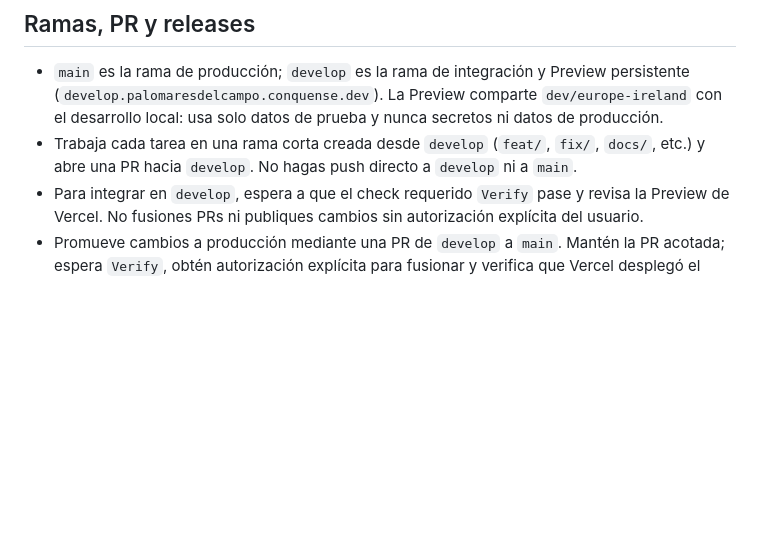
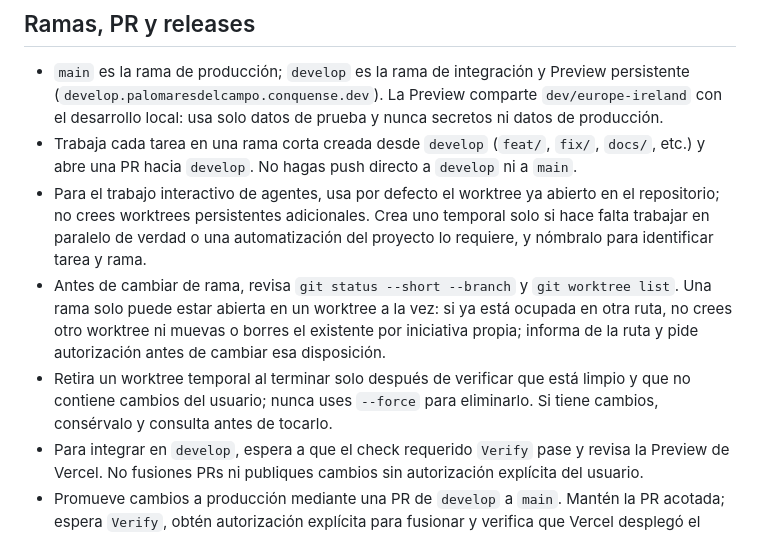
Before and after one commit to ralph1985/palomares-del-campo, a Markdown page: AGENTS.md, the part around the change. Drawn GitHub-style; blank space fills up the shorter version.

Commit message:
docs(agents): clarify worktree policy

```diff
--- a/AGENTS.md
+++ b/AGENTS.md
@@ -114,6 +114,9 @@ La estructura puede evolucionar; comprobar los archivos existentes antes de desc
 
 - `main` es la rama de producción; `develop` es la rama de integración y Preview persistente (`develop.palomaresdelcampo.conquense.dev`). La Preview comparte `dev/europe-ireland` con el desarrollo local: usa solo datos de prueba y nunca secretos ni datos de producción.
 - Trabaja cada tarea en una rama corta creada desde `develop` (`feat/`, `fix/`, `docs/`, etc.) y abre una PR hacia `develop`. No hagas push directo a `develop` ni a `main`.
+- Para el trabajo interactivo de agentes, usa por defecto el worktree ya abierto en el repositorio; no crees worktrees persistentes adicionales. Crea uno temporal solo si hace falta trabajar en paralelo de verdad o una automatización del proyecto lo requiere, y nómbralo para identificar tarea y rama.
+- Antes de cambiar de rama, revisa `git status --short --branch` y `git worktree list`. Una rama solo puede estar abierta en un worktree a la vez: si ya está ocupada en otra ruta, no crees otro worktree ni muevas o borres el existente por iniciativa propia; informa de la ruta y pide autorización antes de cambiar esa disposición.
+- Retira un worktree temporal al terminar solo después de verificar que está limpio y que no contiene cambios del usuario; nunca uses `--force` para eliminarlo. Si tiene cambios, consérvalo y consulta antes de tocarlo.
 - Para integrar en `develop`, espera a que el check requerido `Verify` pase y revisa la Preview de Vercel. No fusiones PRs ni publiques cambios sin autorización explícita del usuario.
 - Promueve cambios a producción mediante una PR de `develop` a `main`. Mantén la PR acotada; espera `Verify`, obtén autorización explícita para fusionar y verifica que Vercel desplegó el commit esperado en producción. Si hay un arreglo independiente en `main`, tráelo de vuelta a `develop` mediante PR.
 - Actualiza `CHANGELOG.md` en `Unreleased` con cambios relevantes para usuarios o para operar el proyecto. No cambies la versión de `package.json` en cada despliegue ni inventes versiones anteriores; crea etiquetas de versión solo para releases explícitos.
```
